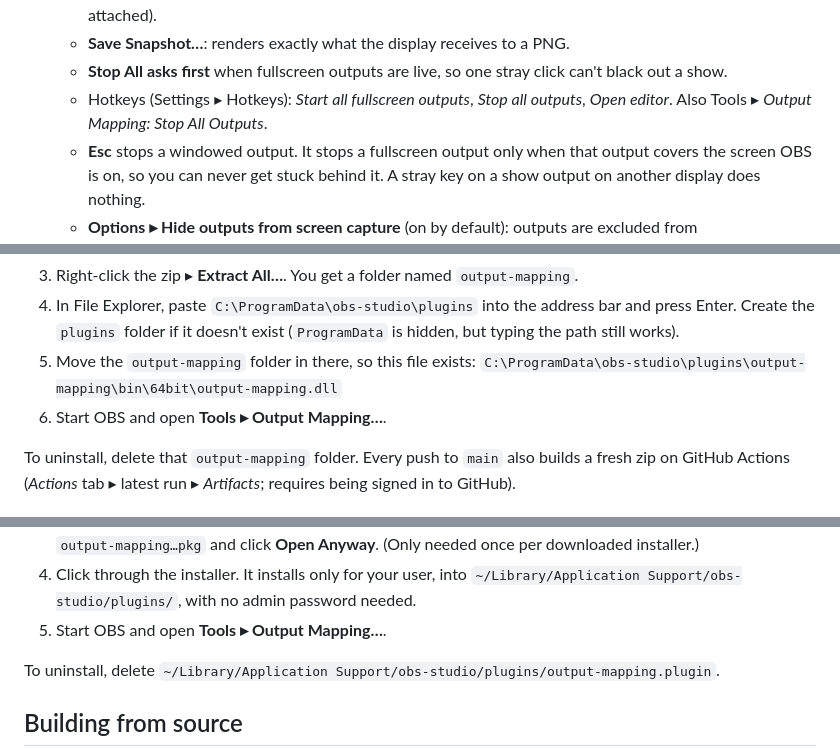
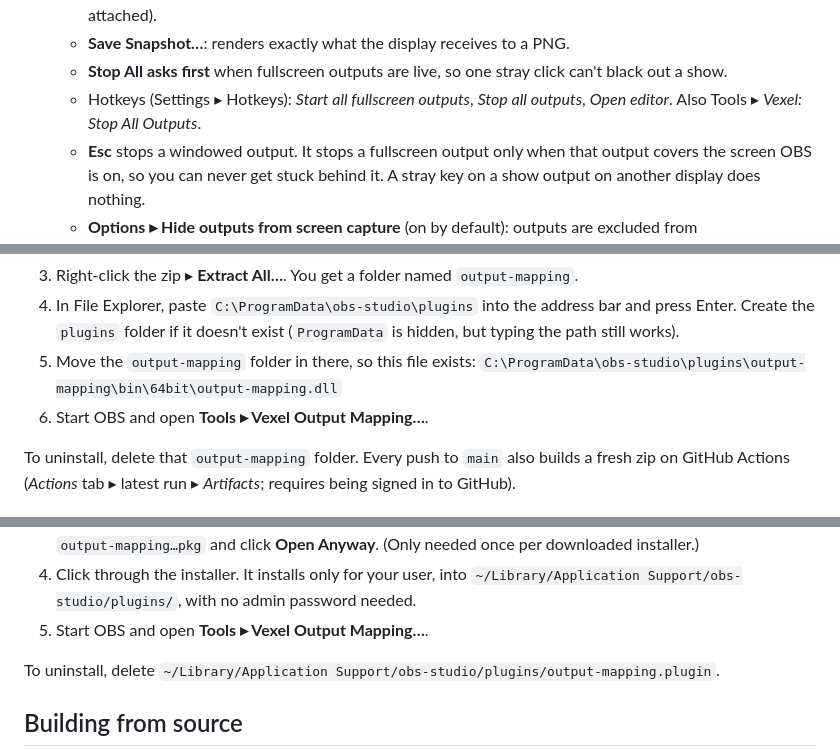
Before and after one commit to Jallison154/obs-output-mapping, a Markdown page: README.md, 3 parts joined by grey strips. Drawn GitHub-style.

```diff
--- a/README.md
+++ b/README.md
@@ -141,7 +143,7 @@ is the place they would go).
   - **Stop All asks first** when fullscreen outputs are live, so one stray
     click can't black out a show.
   - Hotkeys (Settings ▸ Hotkeys): *Start all fullscreen outputs*, *Stop all
-    outputs*, *Open editor*. Also Tools ▸ *Output Mapping: Stop All
+    outputs*, *Open editor*. Also Tools ▸ *Vexel: Stop All
     Outputs*.
   - **Esc** stops a windowed output. It stops a fullscreen output only when
     that output covers the screen OBS is on, so you can never get stuck
@@ -240,7 +242,7 @@ symbols or frontend internals are touched.
    exist (`ProgramData` is hidden, but typing the path still works).
 5. Move the `output-mapping` folder in there, so this file exists:
    `C:\ProgramData\obs-studio\plugins\output-mapping\bin\64bit\output-mapping.dll`
-6. Start OBS and open **Tools ▸ Output Mapping…**.
+6. Start OBS and open **Tools ▸ Vexel Output Mapping…**.
 
 To uninstall, delete that `output-mapping` folder. Every push to `main`
 also builds a fresh zip on GitHub Actions (*Actions* tab ▸ latest run ▸
@@ -262,7 +264,7 @@ Requires macOS 13 or later and OBS Studio 33. The installer is universal
 4. Click through the installer. It installs only for your user, into
    `~/Library/Application Support/obs-studio/plugins/`, with no admin
    password needed.
-5. Start OBS and open **Tools ▸ Output Mapping…**.
+5. Start OBS and open **Tools ▸ Vexel Output Mapping…**.
 
 To uninstall, delete `~/Library/Application Support/obs-studio/plugins/output-mapping.plugin`.
 
```
Also changed, not shown: other parts of README.md (+17 -8 lines), docs/images/dock.png, docs/images/editor.png, docs/images/vexel-banner.png (added), 13 other files.
